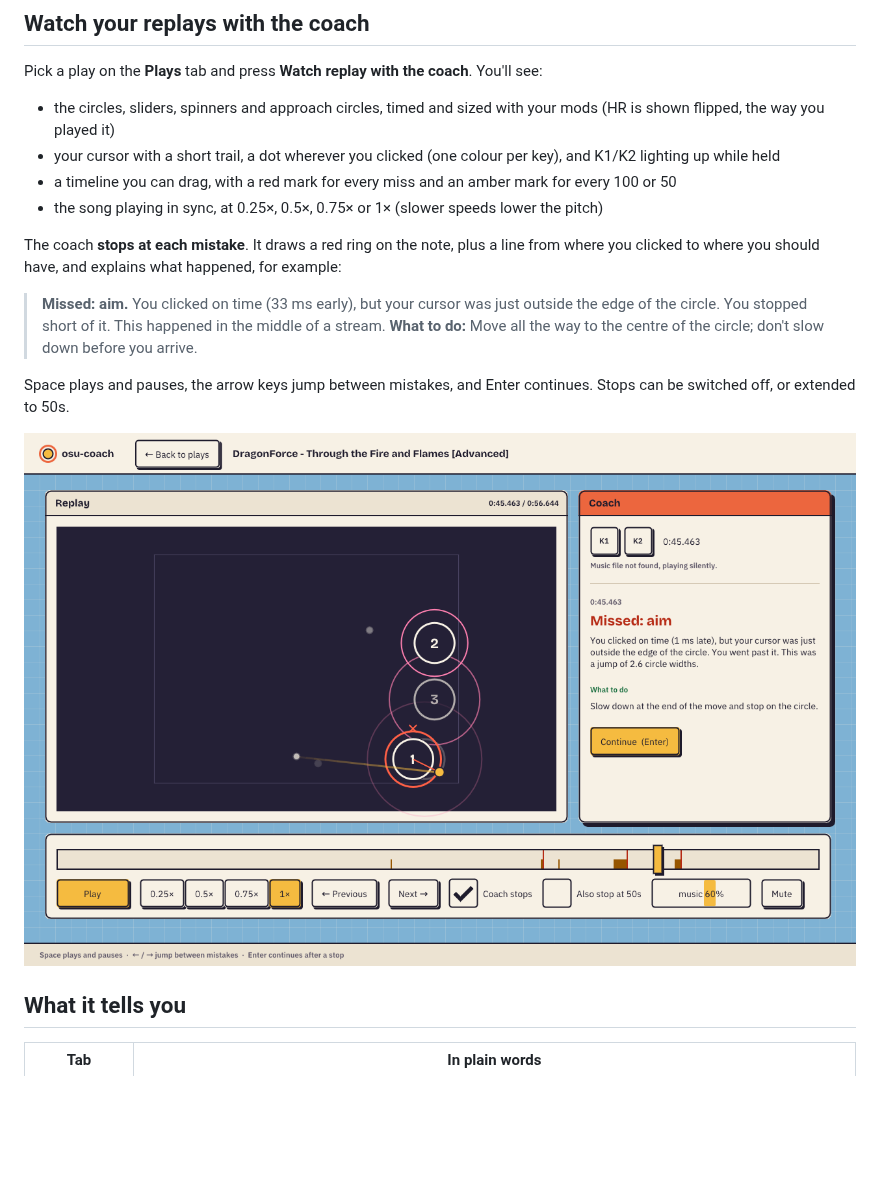
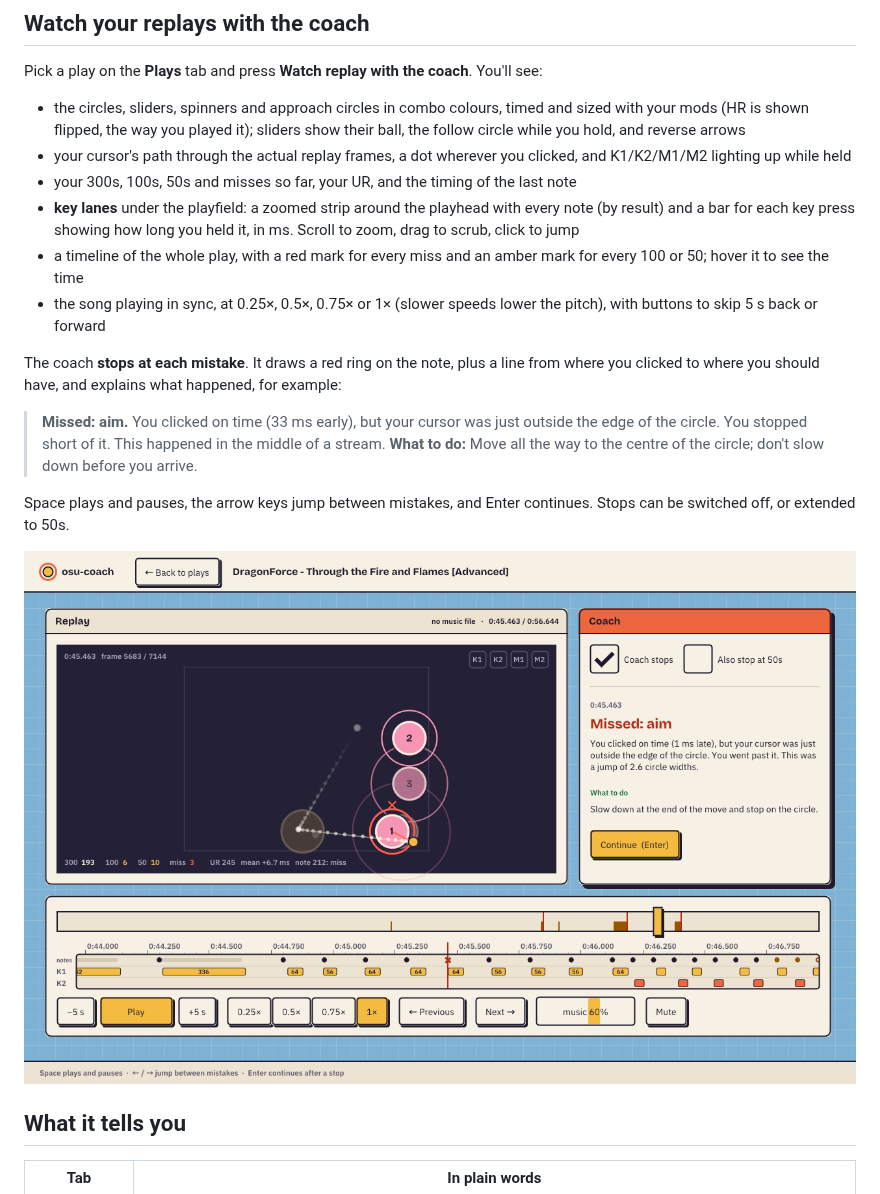
Before and after one commit to kshteinberga-hash/osu-coach, a Markdown page: README.md, the part around the change. Drawn GitHub-style; pictures changed too: docs/viewer.png; blank space fills up the shorter version.

```diff
--- a/README.md
+++ b/README.md
@@ -10,10 +10,12 @@ It's a single ~1.5 MB Windows exe: no installer, no account, no API key. It only
 
 Pick a play on the **Plays** tab and press **Watch replay with the coach**. You'll see:
 
-- the circles, sliders, spinners and approach circles, timed and sized with your mods (HR is shown flipped, the way you played it)
-- your cursor with a short trail, a dot wherever you clicked (one colour per key), and K1/K2 lighting up while held
-- a timeline you can drag, with a red mark for every miss and an amber mark for every 100 or 50
-- the song playing in sync, at 0.25×, 0.5×, 0.75× or 1× (slower speeds lower the pitch)
+- the circles, sliders, spinners and approach circles in combo colours, timed and sized with your mods (HR is shown flipped, the way you played it); sliders show their ball, the follow circle while you hold, and reverse arrows
+- your cursor's path through the actual replay frames, a dot wherever you clicked, and K1/K2/M1/M2 lighting up while held
+- your 300s, 100s, 50s and misses so far, your UR, and the timing of the last note
+- **key lanes** under the playfield: a zoomed strip around the playhead with every note (by result) and a bar for each key press showing how long you held it, in ms. Scroll to zoom, drag to scrub, click to jump
+- a timeline of the whole play, with a red mark for every miss and an amber mark for every 100 or 50; hover it to see the time
+- the song playing in sync, at 0.25×, 0.5×, 0.75× or 1× (slower speeds lower the pitch), with buttons to skip 5 s back or forward
 
 The coach **stops at each mistake**. It draws a red ring on the note, plus a line from where you clicked to where you should have, and explains what happened, for example:
 
```
Also changed, not shown: 5 other files.
